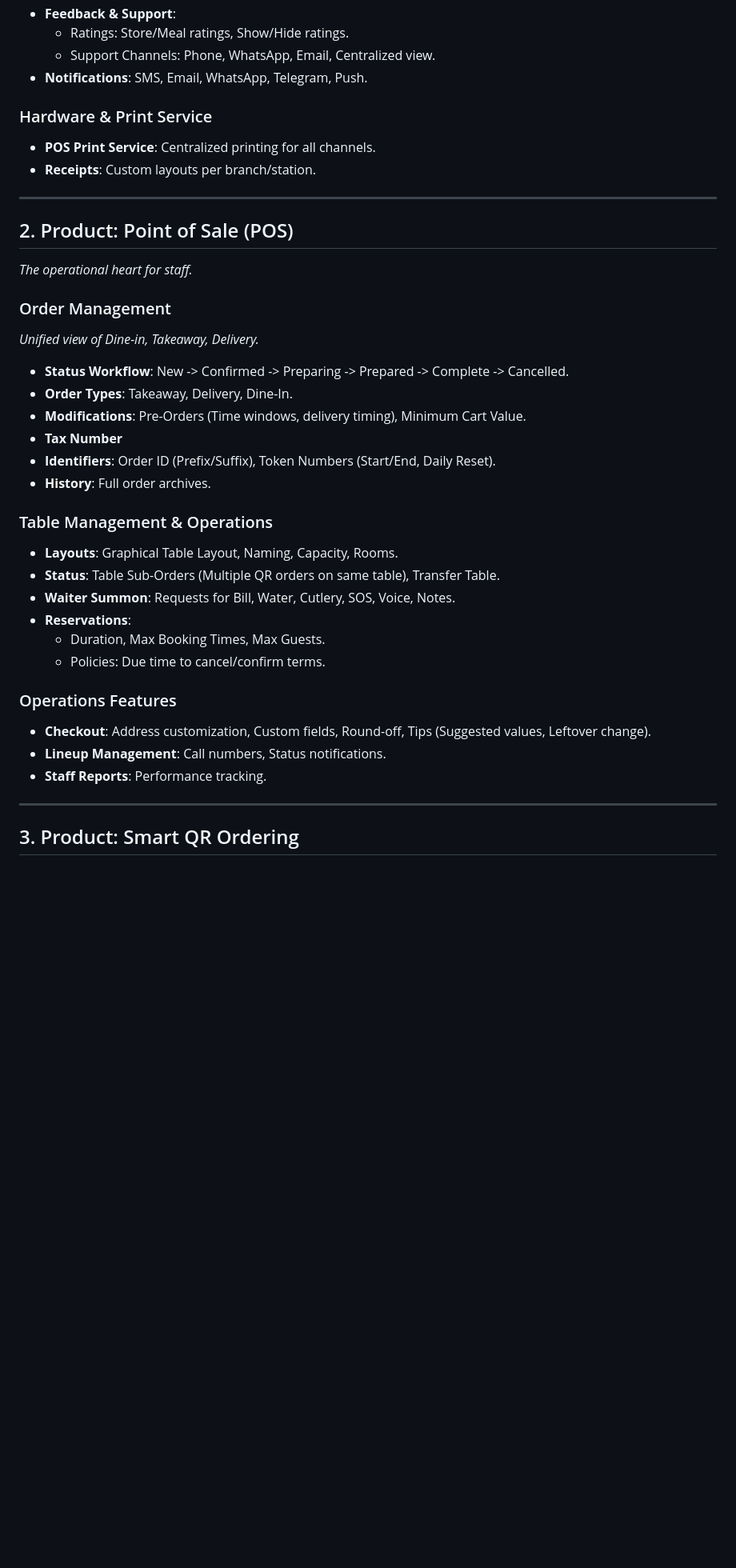
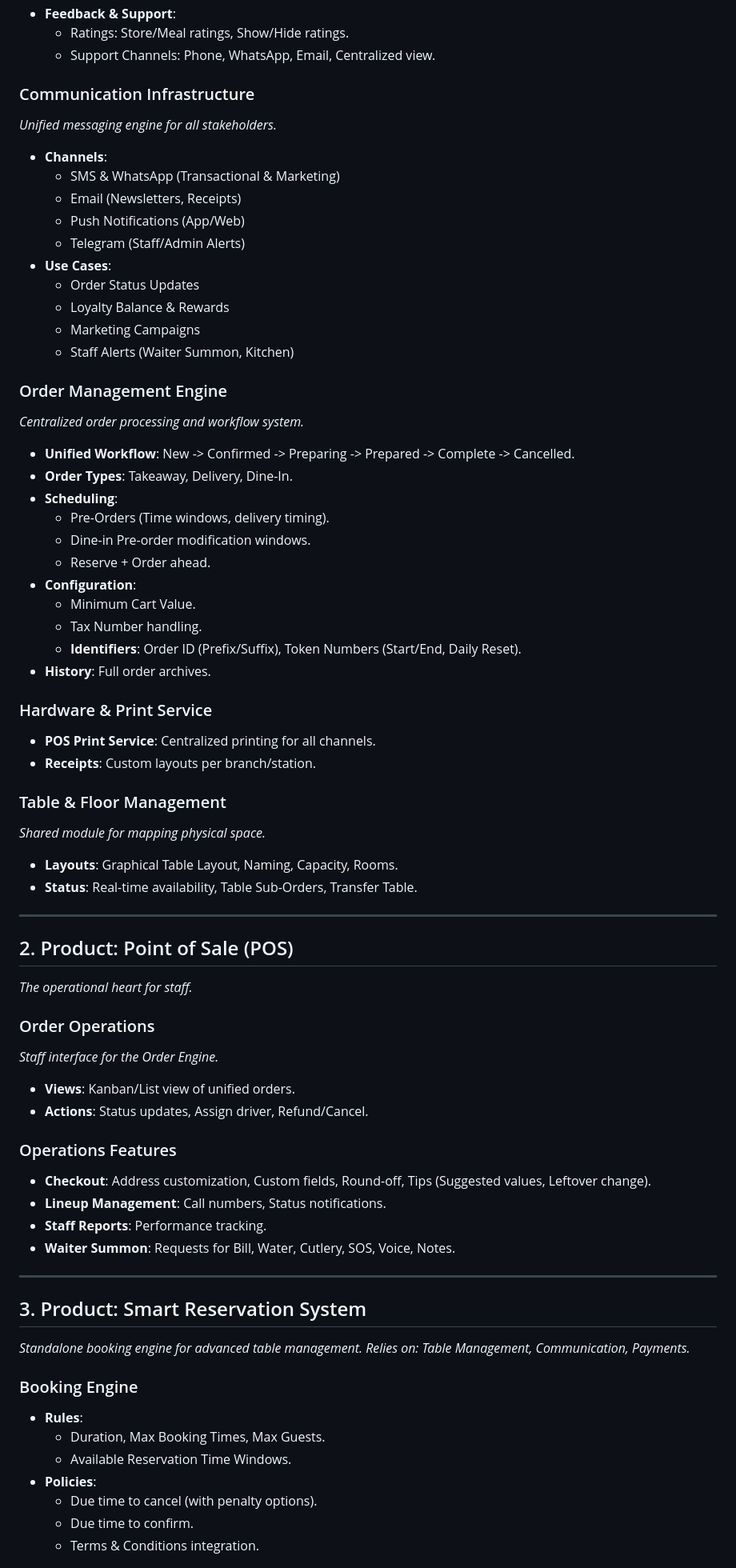
Before and after one commit to motifyee/restaurant-apps, a Markdown page: docs/features.md, the part around one of its changes. Shown at 80% size. GitHub-like rendering; blank space fills up the shorter version.

Commit message:
feat: introduce dedicated sections for Communication Infrastructure, Order Management Engine, Table & Floor Management, and Smart Reservation System, while reorganizing existing content.

```diff
--- a/docs/features.md
+++ b/docs/features.md
@@ -53,12 +53,49 @@ _Shared customer intelligence and retention system._
 - **Feedback & Support**:
   - Ratings: Store/Meal ratings, Show/Hide ratings.
   - Support Channels: Phone, WhatsApp, Email, Centralized view.
-- **Notifications**: SMS, Email, WhatsApp, Telegram, Push.
+
+### Communication Infrastructure
+
+_Unified messaging engine for all stakeholders._
+
+- **Channels**:
+  - SMS & WhatsApp (Transactional & Marketing)
+  - Email (Newsletters, Receipts)
+  - Push Notifications (App/Web)
+  - Telegram (Staff/Admin Alerts)
+- **Use Cases**:
+  - Order Status Updates
+  - Loyalty Balance & Rewards
+  - Marketing Campaigns
+  - Staff Alerts (Waiter Summon, Kitchen)
+
+### Order Management Engine
+
+_Centralized order processing and workflow system._
+
+- **Unified Workflow**: New -> Confirmed -> Preparing -> Prepared -> Complete -> Cancelled.
+- **Order Types**: Takeaway, Delivery, Dine-In.
+- **Scheduling**:
+  - Pre-Orders (Time windows, delivery timing).
+  - Dine-in Pre-order modification windows.
+  - Reserve + Order ahead.
+- **Configuration**:
+  - Minimum Cart Value.
+  - Tax Number handling.
+  - **Identifiers**: Order ID (Prefix/Suffix), Token Numbers (Start/End, Daily Reset).
+- **History**: Full order archives.
 
 ### Hardware & Print Service
 
 - **POS Print Service**: Centralized printing for all channels.
 - **Receipts**: Custom layouts per branch/station.
+
+### Table & Floor Management
+
+_Shared module for mapping physical space._
+
+- **Layouts**: Graphical Table Layout, Naming, Capacity, Rooms.
+- **Status**: Real-time availability, Table Sub-Orders, Transfer Table.
 
 ---
 
@@ -66,32 +103,34 @@ _Shared customer intelligence and retention system._
 
 _The operational heart for staff._
 
-### Order Management
+### Order Operations
 
-_Unified view of Dine-in, Takeaway, Delivery._
+_Staff interface for the Order Engine._
 
-- **Status Workflow**: New -> Confirmed -> Preparing -> Prepared -> Complete -> Cancelled.
-- **Order Types**: Takeaway, Delivery, Dine-In.
-- **Modifications**: Pre-Orders (Time windows, delivery timing), Minimum Cart Value.
-- **Tax Number**
-- **Identifiers**: Order ID (Prefix/Suffix), Token Numbers (Start/End, Daily Reset).
-- **History**: Full order archives.
-
-### Table Management & Operations
-
-- **Layouts**: Graphical Table Layout, Naming, Capacity, Rooms.
-- **Status**: Table Sub-Orders (Multiple QR orders on same table), Transfer Table.
-- **Waiter Summon**: Requests for Bill, Water, Cutlery, SOS, Voice, Notes.
-- **Reservations**:
-  - Duration, Max Booking Times, Max Guests.
-  - Policies: Due time to cancel/confirm terms.
+- **Views**: Kanban/List view of unified orders.
+- **Actions**: Status updates, Assign driver, Refund/Cancel.
 
 ### Operations Features
 
 - **Checkout**: Address customization, Custom fields, Round-off, Tips (Suggested values, Leftover change).
 - **Lineup Management**: Call numbers, Status notifications.
 - **Staff Reports**: Performance tracking.
+- **Waiter Summon**: Requests for Bill, Water, Cutlery, SOS, Voice, Notes.
 
 ---
 
-## 3. Product: Smart QR Ordering
+## 3. Product: Smart Reservation System
+
+_Standalone booking engine for advanced table management._
+_Relies on: Table Management, Communication, Payments._
+
+### Booking Engine
+
+- **Rules**:
+  - Duration, Max Booking Times, Max Guests.
+  - Available Reservation Time Windows.
+- **Policies**:
+  - Due time to cancel (with penalty options).
+  - Due time to confirm.
+  - Terms & Conditions integration.
+
```
Also changed, not shown: other parts of docs/features.md (+5 -2 lines).
